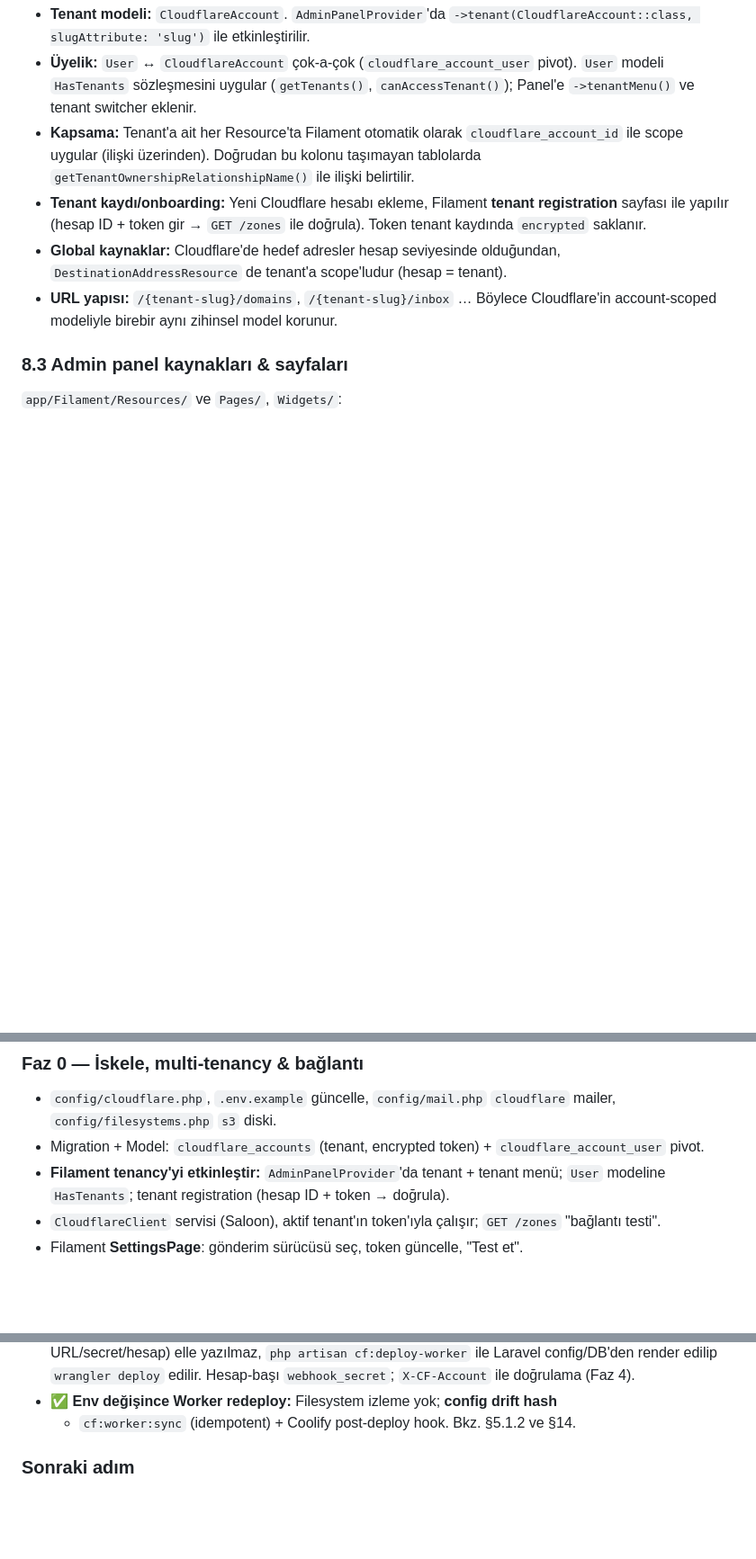
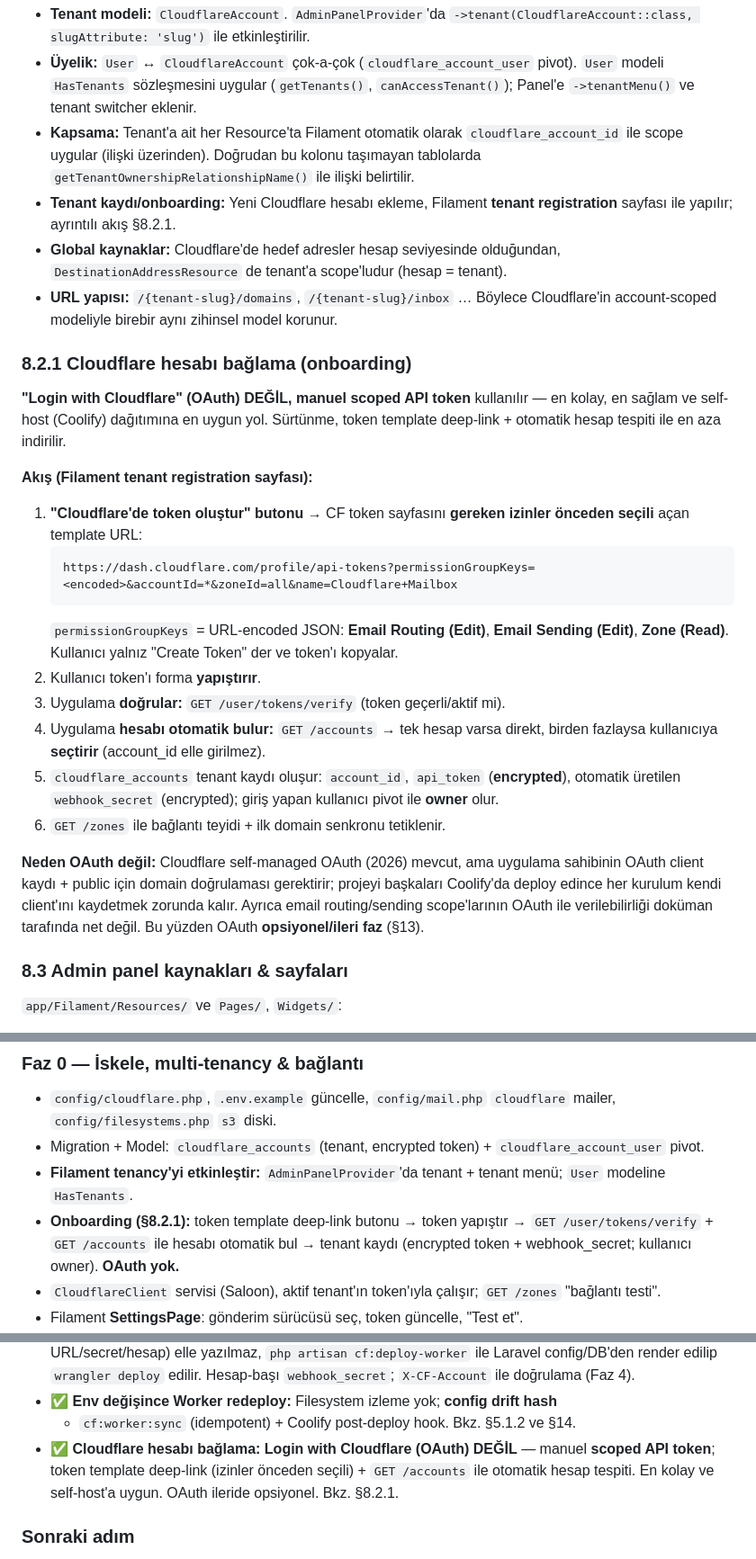
Before and after one commit to mucan54/cloudflare-mailbox, a Markdown page: docs/ARCHITECTURE.md, 3 parts joined by grey strips. Shown at 90% size. Drawn GitHub-style; blank space fills up the shorter version.

Commit message:
docs: define Cloudflare account onboarding via scoped API token (not OAuth)
Answer 'login with Cloudflare vs manual API key' for first-time setup:
- Recommend manual scoped API token, not OAuth: token-template deep link
  pre-selects Email Routing:Edit, Email Sending:Edit, Zone:Read; user pastes token;
  app verifies via GET /user/tokens/verify and auto-detects the account via
  GET /accounts (no manual account_id); tenant record stores encrypted token +
  webhook_secret and makes the user owner
- Explain why self-managed OAuth (2026) is a poor fit for a self-hosted/Coolify
  multi-tenant app (per-deploy client registration + domain verification; email
  scopes unconfirmed) and defer it as optional/later
- Add section 8.2.1 onboarding flow; wire into API catalog, Faz 0, and decisions

Co-Authored-By: Claude Opus 4.8 <noreply@anthropic.com>
Claude-Session: https://claude.ai/code/session_01Ksx3FThrpP99kUcVDkBWHN

````diff
--- a/docs/ARCHITECTURE.md
+++ b/docs/ARCHITECTURE.md
@@ -482,12 +484,42 @@ Uygulamanın **iki ayrı Filament paneli** ve **iki ayrı auth guard**'ı vardı
   `cloudflare_account_id` ile scope uygular (ilişki üzerinden). Doğrudan bu kolonu
   taşımayan tablolarda `getTenantOwnershipRelationshipName()` ile ilişki belirtilir.
 - **Tenant kaydı/onboarding:** Yeni Cloudflare hesabı ekleme, Filament
-  **tenant registration** sayfası ile yapılır (hesap ID + token gir → `GET /zones`
-  ile doğrula). Token tenant kaydında `encrypted` saklanır.
+  **tenant registration** sayfası ile yapılır; ayrıntılı akış §8.2.1.
 - **Global kaynaklar:** Cloudflare'de hedef adresler hesap seviyesinde olduğundan,
   `DestinationAddressResource` de tenant'a scope'ludur (hesap = tenant).
 - **URL yapısı:** `/{tenant-slug}/domains`, `/{tenant-slug}/inbox` … Böylece
   Cloudflare'in account-scoped modeliyle birebir aynı zihinsel model korunur.
+
+### 8.2.1 Cloudflare hesabı bağlama (onboarding)
+
+**"Login with Cloudflare" (OAuth) DEĞİL, manuel scoped API token** kullanılır — en
+kolay, en sağlam ve self-host (Coolify) dağıtımına en uygun yol. Sürtünme, token
+template deep-link + otomatik hesap tespiti ile en aza indirilir.
+
+**Akış (Filament tenant registration sayfası):**
+
+1. **"Cloudflare'de token oluştur" butonu** → CF token sayfasını **gereken izinler
+   önceden seçili** açan template URL:
+   ```
+   https://dash.cloudflare.com/profile/api-tokens?permissionGroupKeys=<encoded>&accountId=*&zoneId=all&name=Cloudflare+Mailbox
+   ```
+   `permissionGroupKeys` = URL-encoded JSON: **Email Routing (Edit)**, **Email
+   Sending (Edit)**, **Zone (Read)**. Kullanıcı yalnız "Create Token" der ve token'ı
+   kopyalar.
+2. Kullanıcı token'ı forma **yapıştırır**.
+3. Uygulama **doğrular:** `GET /user/tokens/verify` (token geçerli/aktif mi).
+4. Uygulama **hesabı otomatik bulur:** `GET /accounts` → tek hesap varsa direkt,
+   birden fazlaysa kullanıcıya **seçtirir** (account_id elle girilmez).
+5. `cloudflare_accounts` tenant kaydı oluşur: `account_id`, `api_token`
+   (**encrypted**), otomatik üretilen `webhook_secret` (encrypted); giriş yapan
+   kullanıcı pivot ile **owner** olur.
+6. `GET /zones` ile bağlantı teyidi + ilk domain senkronu tetiklenir.
+
+**Neden OAuth değil:** Cloudflare self-managed OAuth (2026) mevcut, ama uygulama
+sahibinin OAuth client kaydı + public için domain doğrulaması gerektirir; projeyi
+başkaları Coolify'da deploy edince her kurulum kendi client'ını kaydetmek zorunda
+kalır. Ayrıca email routing/sending scope'larının OAuth ile verilebilirliği doküman
+tarafında net değil. Bu yüzden OAuth **opsiyonel/ileri faz** (§13).
 
 ### 8.3 Admin panel kaynakları & sayfaları
 
@@ -625,7 +657,10 @@ Her faz bağımsız test edilebilir ve commit'lenebilir çıktı üretir.
 - Migration + Model: `cloudflare_accounts` (tenant, encrypted token) +
   `cloudflare_account_user` pivot.
 - **Filament tenancy'yi etkinleştir:** `AdminPanelProvider`'da tenant + tenant menü;
-  `User` modeline `HasTenants`; tenant registration (hesap ID + token → doğrula).
+  `User` modeline `HasTenants`.
+- **Onboarding (§8.2.1):** token template deep-link butonu → token yapıştır →
+  `GET /user/tokens/verify` + `GET /accounts` ile hesabı otomatik bul → tenant kaydı
+  (encrypted token + webhook_secret; kullanıcı owner). **OAuth yok.**
 - `CloudflareClient` servisi (Saloon), aktif tenant'ın token'ıyla çalışır;
   `GET /zones` "bağlantı testi".
 - Filament **SettingsPage**: gönderim sürücüsü seç, token güncelle, "Test et".
@@ -720,6 +755,10 @@ Her faz bağımsız test edilebilir ve commit'lenebilir çıktı üretir.
   edilir. Hesap-başı `webhook_secret`; `X-CF-Account` ile doğrulama (Faz 4).
 - ✅ **Env değişince Worker redeploy:** Filesystem izleme yok; **config drift hash**
   + `cf:worker:sync` (idempotent) + Coolify post-deploy hook. Bkz. §5.1.2 ve §14.
+- ✅ **Cloudflare hesabı bağlama:** **Login with Cloudflare (OAuth) DEĞİL** — manuel
+  **scoped API token**; token template deep-link (izinler önceden seçili) +
+  `GET /accounts` ile otomatik hesap tespiti. En kolay ve self-host'a uygun.
+  OAuth ileride opsiyonel. Bkz. §8.2.1.
 
 ### Sonraki adım
 Faz 0'dan (config + Filament tenancy + `CloudflareAccount` modeli + bağlantı testi)
````
Also changed, not shown: other parts of docs/ARCHITECTURE.md (+2 -0 lines).
